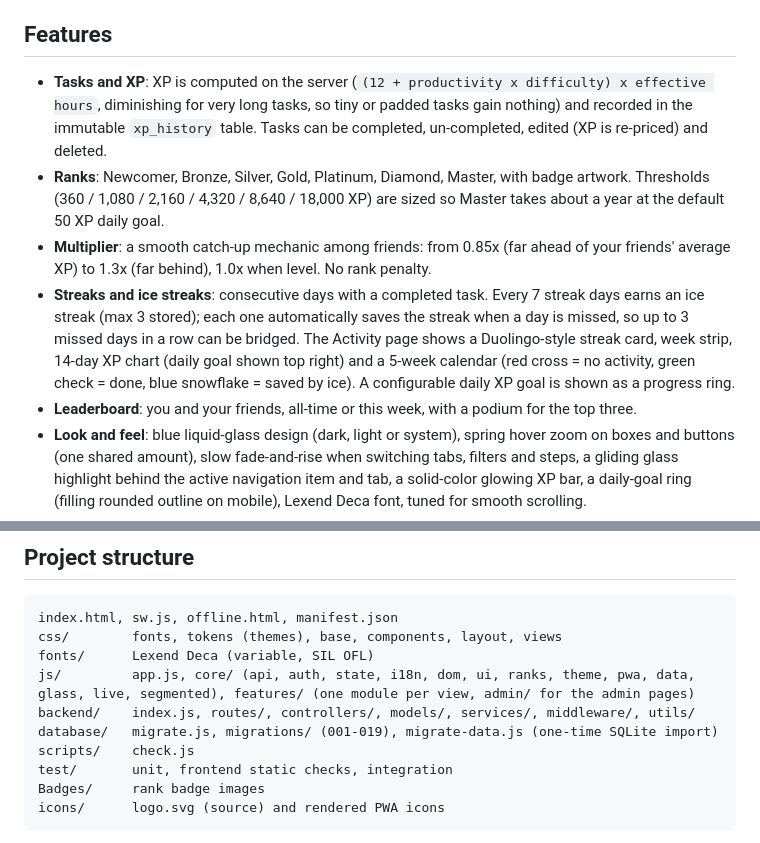
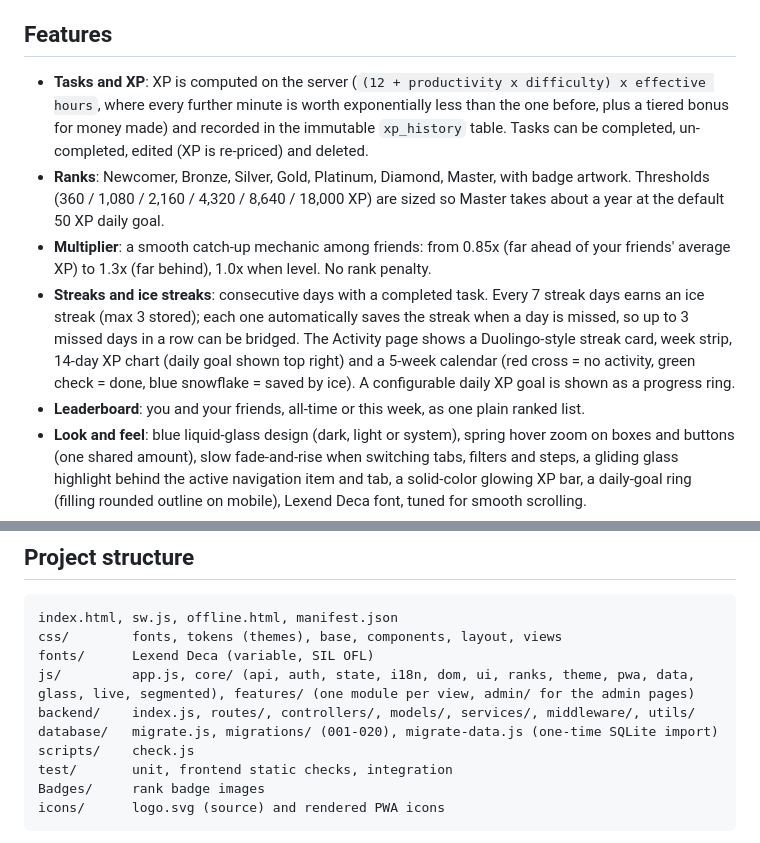
Before and after one commit to corixien/productivity-tracker, a Markdown page: README.md, 2 parts joined by grey strips. Drawn GitHub-style.

Commit message:
docs: sync README and project-resume
Co-Authored-By: Claude Sonnet 5.5 <noreply@anthropic.com>

```diff
--- a/README.md
+++ b/README.md
@@ -58,11 +58,11 @@ The free tier spins down when idle, which also keeps Neon compute usage low. The
 
 ## Features
 
-- **Tasks and XP**: XP is computed on the server (`(12 + productivity x difficulty) x effective hours`, diminishing for very long tasks, so tiny or padded tasks gain nothing) and recorded in the immutable `xp_history` table. Tasks can be completed, un-completed, edited (XP is re-priced) and deleted.
+- **Tasks and XP**: XP is computed on the server (`(12 + productivity x difficulty) x effective hours`, where every further minute is worth exponentially less than the one before, plus a tiered bonus for money made) and recorded in the immutable `xp_history` table. Tasks can be completed, un-completed, edited (XP is re-priced) and deleted.
 - **Ranks**: Newcomer, Bronze, Silver, Gold, Platinum, Diamond, Master, with badge artwork. Thresholds (360 / 1,080 / 2,160 / 4,320 / 8,640 / 18,000 XP) are sized so Master takes about a year at the default 50 XP daily goal.
 - **Multiplier**: a smooth catch-up mechanic among friends: from 0.85x (far ahead of your friends' average XP) to 1.3x (far behind), 1.0x when level. No rank penalty.
 - **Streaks and ice streaks**: consecutive days with a completed task. Every 7 streak days earns an ice streak (max 3 stored); each one automatically saves the streak when a day is missed, so up to 3 missed days in a row can be bridged. The Activity page shows a Duolingo-style streak card, week strip, 14-day XP chart (daily goal shown top right) and a 5-week calendar (red cross = no activity, green check = done, blue snowflake = saved by ice). A configurable daily XP goal is shown as a progress ring.
-- **Leaderboard**: you and your friends, all-time or this week, with a podium for the top three.
+- **Leaderboard**: you and your friends, all-time or this week, as one plain ranked list.
 - **Look and feel**: blue liquid-glass design (dark, light or system), spring hover zoom on boxes and buttons (one shared amount), slow fade-and-rise when switching tabs, filters and steps, a gliding glass highlight behind the active navigation item and tab, a solid-color glowing XP bar, a daily-goal ring (filling rounded outline on mobile), Lexend Deca font, tuned for smooth scrolling.
 - **Templates**: save tasks as templates (identical ones are rejected with 409; the bookmark on a task is filled when it is one and toggles it in place) and add them with one click; searchable.
 - **Activity**: full XP history with day grouping and pagination.
@@ -105,7 +105,7 @@ css/        fonts, tokens (themes), base, components, layout, views
 fonts/      Lexend Deca (variable, SIL OFL)
 js/         app.js, core/ (api, auth, state, i18n, dom, ui, ranks, theme, pwa, data, glass, live, segmented), features/ (one module per view, admin/ for the admin pages)
 backend/    index.js, routes/, controllers/, models/, services/, middleware/, utils/
-database/   migrate.js, migrations/ (001-019), migrate-data.js (one-time SQLite import)
+database/   migrate.js, migrations/ (001-020), migrate-data.js (one-time SQLite import)
 scripts/    check.js
 test/       unit, frontend static checks, integration
 Badges/     rank badge images
```
Also changed, not shown: project-resume.md (+6 -3 lines).
